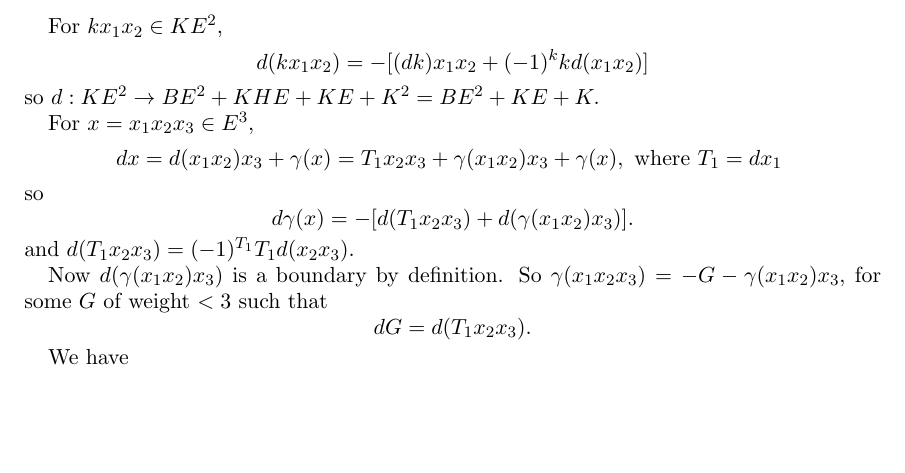
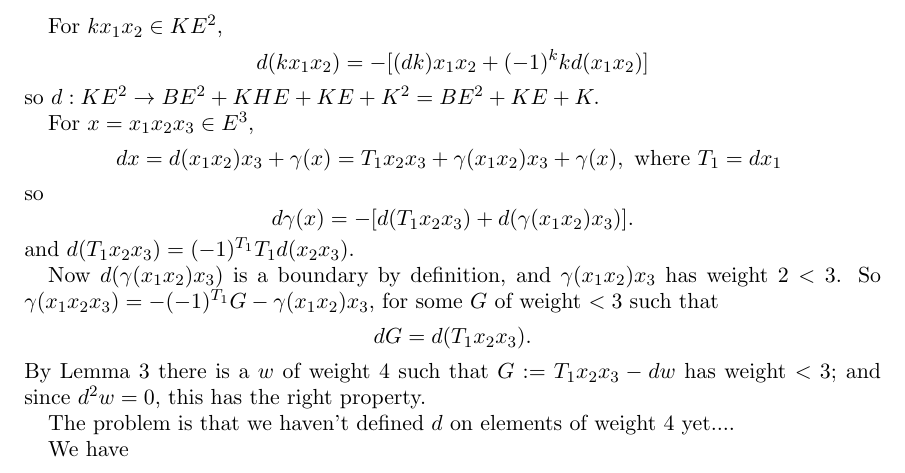
Before and after one commit to mikestillman/integral-closure, a LaTeX paper (ShamashNotes.tex): part of page 2 of 2, cut so that both start at the same text, the shorter picture padded with empty space. Compiled offline with pdfLaTeX.

Commit message:
partial fix...

```diff
--- a/ShamashNotes.tex
+++ b/ShamashNotes.tex
@@ -76,11 +76,16 @@ d\g(x) = -[d(T_1x_2x_3)  + d(\g(x_1x_2)x_3)].
 $$
 and $d(T_1x_2x_3) = (-1)^{T_1}T_1d(x_2x_3)$.
 
-Now $d(\g(x_1x_2)x_3)$ is a boundary by definition. So
- $\g(x_1x_2x_3) = -G-\g(x_1x_2)x_3$, for some $G$  of weight $<3$ such that
+Now $d(\g(x_1x_2)x_3)$ is a boundary by definition, and $\g(x_{1}x_{2})x_{3}$ has weight $2<3$. So
+ $\g(x_1x_2x_3) = - (-1)^{T_{1}}G-\g(x_1x_2)x_3$, for some $G$  of weight $<3$ such that
 $$
 dG = d(T_1x_2x_3).
 $$
+By Lemma 3 there is a $w$ of weight 4 such that  $G := T_{1}x_{2}x_{3} -dw$ has weight $<3$; and
+since $d^{2}w = 0$, this has the right property.
+
+The problem is that we haven't defined $d$ on elements of weight 4 yet....
+
 
 We have
 $$
```
